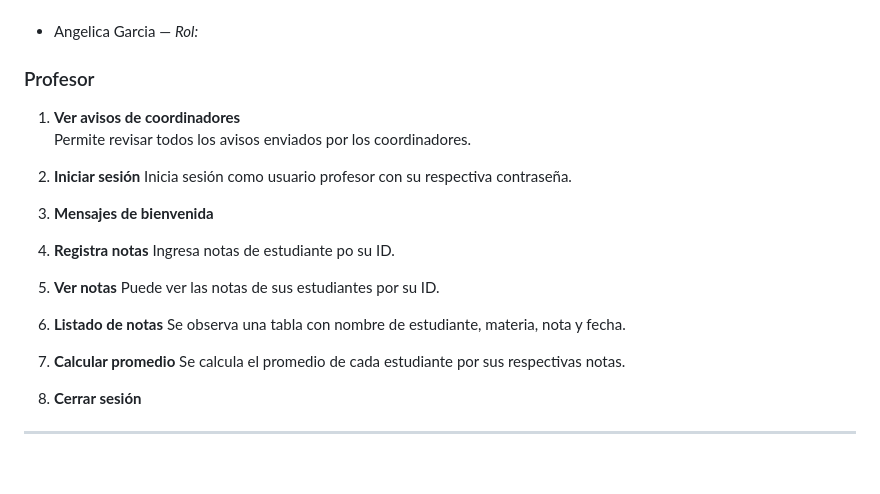
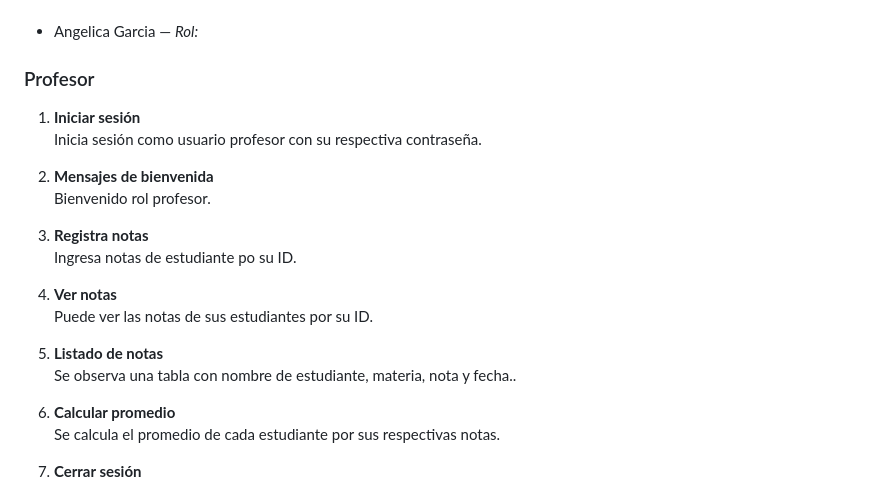
Before and after one commit to Ga192ange/Tailwind, a Markdown page: README.md, the part around the change. Drawn GitHub-style; blank space fills up the shorter version.

```diff
--- a/README.md
+++ b/README.md
@@ -149,13 +149,11 @@ colegio-sistema/
 - Angelica Garcia — *Rol:*
 ### Profesor
 
-1. **Ver avisos de coordinadores**
-   Permite revisar todos los avisos enviados por los coordinadores.
-
 1. **Iniciar sesión**
    Inicia sesión como usuario profesor con su respectiva contraseña.
 
 2. **Mensajes de bienvenida**
+   Bienvenido rol profesor.
 
 3. **Registra notas**
    Ingresa notas de estudiante po su ID.
@@ -164,7 +162,7 @@ colegio-sistema/
    Puede ver las notas de sus estudiantes por su ID.
 
 5. **Listado de notas**
-   Se observa una tabla con nombre de estudiante, materia, nota y fecha.
+   Se observa una tabla con nombre de estudiante, materia, nota y fecha..
 
 6. **Calcular promedio**
    Se calcula el promedio de cada estudiante por sus respectivas notas.
```
